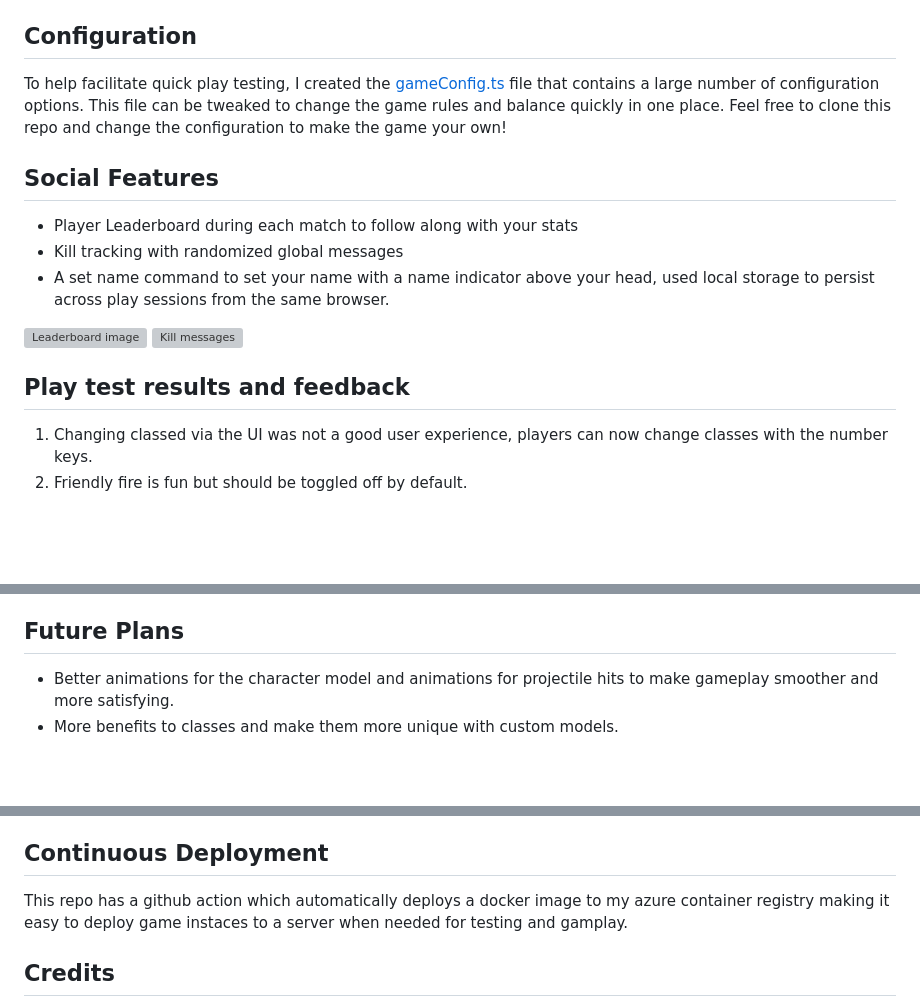
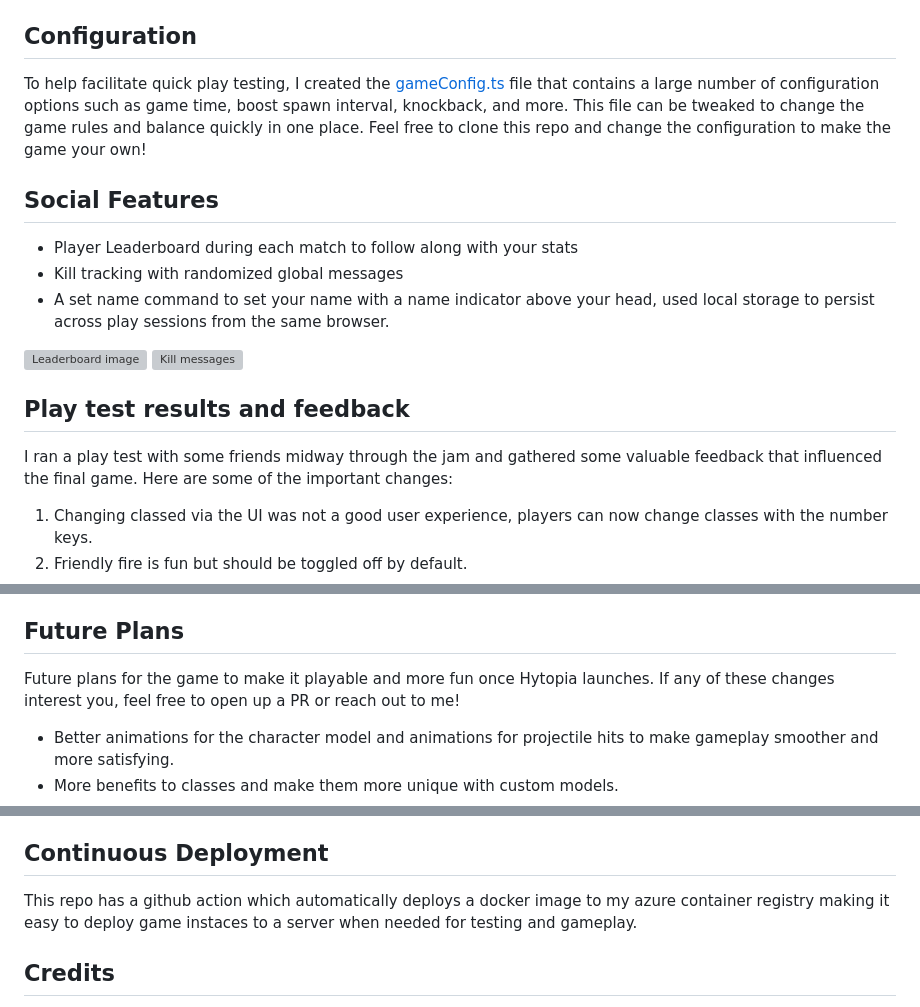
Before and after one commit to wsaada19/block-splat, a Markdown page: README.md, 3 parts joined by grey strips. GitHub-like rendering; blank space fills up the shorter version; grey boxes are pictures that could not be loaded.

Commit message:
more docs

```diff
--- a/README.md
+++ b/README.md
@@ -54,7 +54,7 @@ bun --watch index.ts
 
 ## Configuration
 
-To help facilitate quick play testing, I created the [gameConfig.ts](utilities/gameConfig.ts) file that contains a large number of configuration options. This file can be tweaked to change the game rules and balance quickly in one place. Feel free to clone this repo and change the configuration to make the game your own!
+To help facilitate quick play testing, I created the [gameConfig.ts](utilities/gameConfig.ts) file that contains a large number of configuration options such as game time, boost spawn interval, knockback, and more. This file can be tweaked to change the game rules and balance quickly in one place. Feel free to clone this repo and change the configuration to make the game your own!
 
 ## Social Features
 
@@ -67,6 +67,8 @@ To help facilitate quick play testing, I created the [gameConfig.ts](utilities/g
 
 ## Play test results and feedback
 
+I ran a play test with some friends midway through the jam and gathered some valuable feedback that influenced the final game. Here are some of the important changes:
+
 1. Changing classed via the UI was not a good user experience, players can now change classes with the number keys.
 2. Friendly fire is fun but should be toggled off by default.
 3. Standing at a high ground and spraying as slingshot was OP, I buffed the other classes and created a new sniper class that can snipe players from a distance.
@@ -76,6 +78,8 @@ To help facilitate quick play testing, I created the [gameConfig.ts](utilities/g
 7. 5 minutes was a little too long, make gameplay quicker
 
 ## Future Plans
+
+Future plans for the game to make it playable and more fun once Hytopia launches. If any of these changes interest you, feel free to open up a PR or reach out to me!
 
 - Better animations for the character model and animations for projectile hits to make gameplay smoother and more satisfying.
 - More benefits to classes and make them more unique with custom models.
@@ -89,7 +93,7 @@ To help facilitate quick play testing, I created the [gameConfig.ts](utilities/g
 
 ## Continuous Deployment
 
-This repo has a github action which automatically deploys a docker image to my azure container registry making it easy to deploy game instaces to a server when needed for testing and gamplay.
+This repo has a github action which automatically deploys a docker image to my azure container registry making it easy to deploy game instaces to a server when needed for testing and gameplay.
 
 ## Credits
 
```
